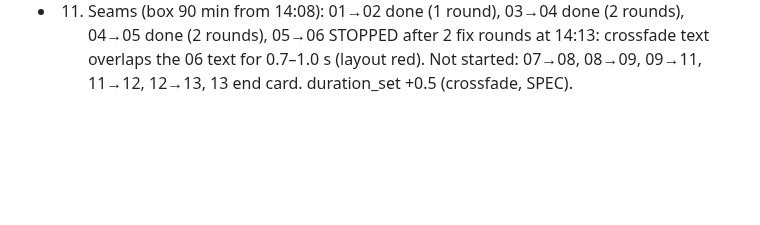
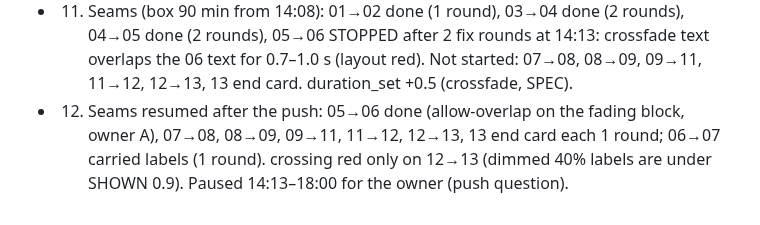
Before and after one commit to saselvan/claude-skills, a Markdown page: explainer/MIGRATION-LOG.md, the part around the change. Drawn GitHub-style; blank space fills up the shorter version.

Commit message:
explainer: MIGRATION-LOG seam rounds
Co-authored-by: Isaac <no-reply@databricks.com>

```diff
--- a/explainer/MIGRATION-LOG.md
+++ b/explainer/MIGRATION-LOG.md
@@ -50,3 +50,4 @@
 - 9. Phase 2 per scene: s06 13:30–13:38; s01 13:38–13:40; s02–s13 13:40–13:44 (one generated pass, fix round 1 on s03 hold, s05 tab/kicker overlap, s08 tab overlap + hold); checks + 2 draft renders + contact sheet 13:44–13:49. Phase 2 total 13:30–13:49, under the 3 h box. Fixed: s13 duration 7.7 -> 9.0 (film 105.1 s; checks.json was stale).
 - 10. Checker round (13:59–): determinism silent tolerance (<=48/255) removed; `determinism_tolerance` key added (default 0 px at 1 level). Cause in s06: Chrome partial raster after a back-seek (node rims; DOM attributes identical once both ends were stated). Before: s06 7.45 s 34 px up to 13/255, 16.6 s 22 px up to 6/255. After `--disable-partial-raster` in the probe: 0 px; tolerance for this film stays 0. CSS-transition plant: 6115 px up to 230/255, red. fragments: abbreviation list (Dr., e.g., vs., ...) plus verbs matched/switches. s01 in hierarchy_ok. crossing ignores [data-tab], headline, caption band: 8 seams red. scene-harness.html moved starter/ -> scripts/; removed from v6; starter #cap transparent. Selftest 32/32 red. metronome left red (phase 3).
 - 11. Seams (box 90 min from 14:08): 01→02 done (1 round), 03→04 done (2 rounds), 04→05 done (2 rounds), 05→06 STOPPED after 2 fix rounds at 14:13: crossfade text overlaps the 06 text for 0.7–1.0 s (layout red). Not started: 07→08, 08→09, 09→11, 11→12, 12→13, 13 end card. duration_set +0.5 (crossfade, SPEC).
+- 12. Seams resumed after the push: 05→06 done (allow-overlap on the fading block, owner A), 07→08, 08→09, 09→11, 11→12, 12→13, 13 end card each 1 round; 06→07 carried labels (1 round). crossing red only on 12→13 (dimmed 40% labels are under SHOWN 0.9). Paused 14:13–18:00 for the owner (push question).
```
